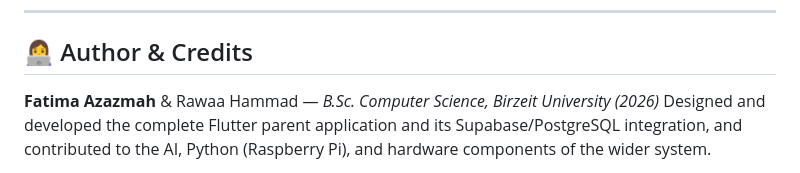
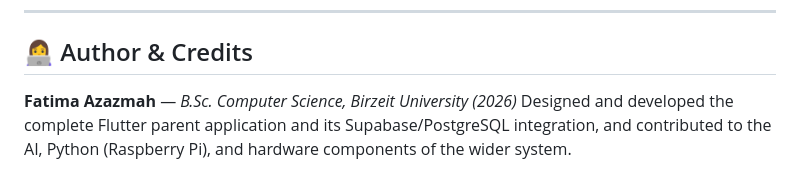
Before and after one commit to FatimaAzazmah/Parent_App_Al-Faseelah_World_Graduation_Project, a Markdown page: README.md, the part around the change. Drawn GitHub-style.

Commit message:
Update author credits in README
Removed Rawaa Hammad from the author credits in the README.

```diff
--- a/README.md
+++ b/README.md
@@ -226,7 +226,7 @@ components, the BLE integration, and the application screens.
 
 ## 👩‍💻 Author & Credits
 
-**Fatima Azazmah** & Rawaa Hammad — *B.Sc. Computer Science, Birzeit University (2026)*
+**Fatima Azazmah** — *B.Sc. Computer Science, Birzeit University (2026)*
 Designed and developed the complete Flutter parent application and its Supabase/PostgreSQL
 integration, and contributed to the AI, Python (Raspberry Pi), and hardware components of the
 wider system.
```
